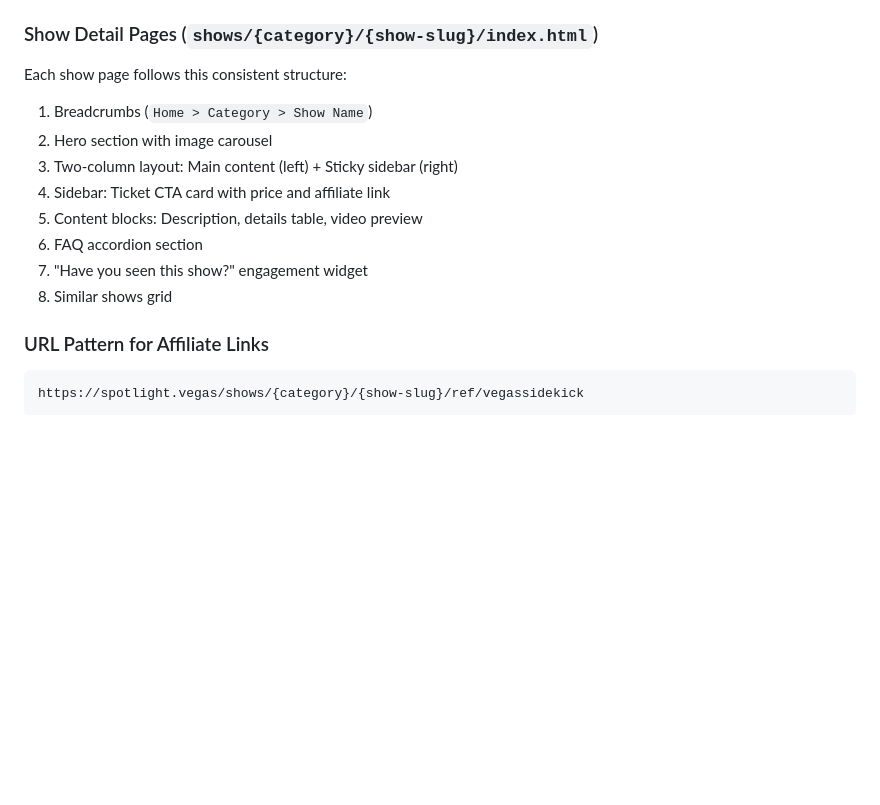
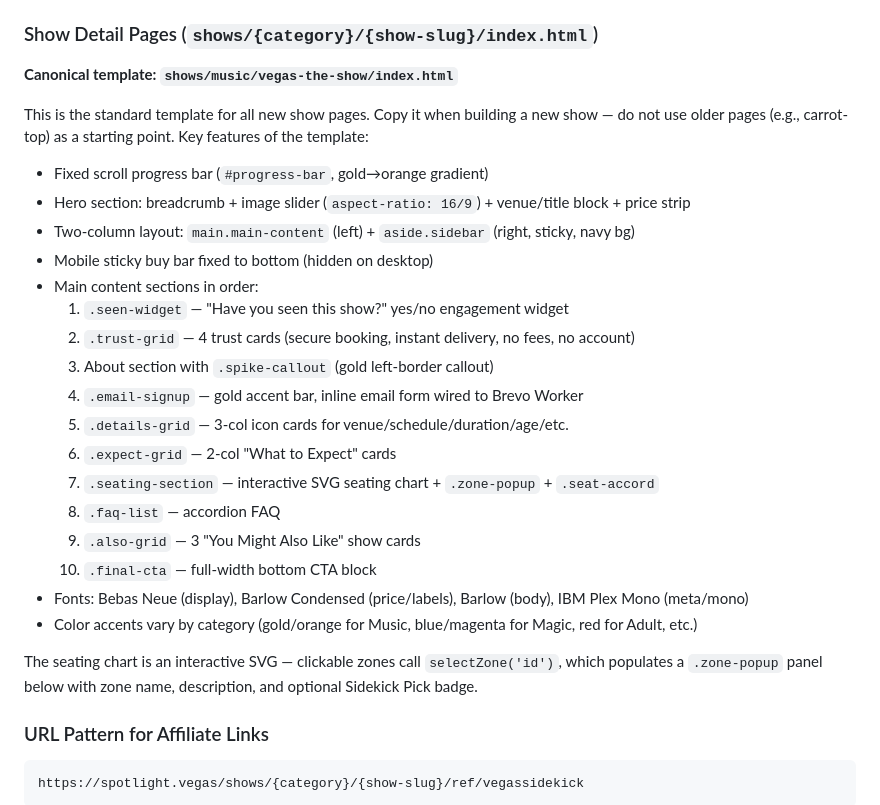
Before and after one commit to K2-Oddworks/vegas-sidekick, a Markdown page: CLAUDE.md, the part around the change. Rendered like a GitHub page; blank space fills up the shorter version.

Commit message:
Document VEGAS! The Show as canonical show page template in CLAUDE.md
https://claude.ai/code/session_012nLY4mtJ1VMvGtj1b3xWam

````diff
--- a/CLAUDE.md
+++ b/CLAUDE.md
@@ -90,15 +90,30 @@ vegas-sidekick/
 All CSS embedded in `<style>` tags. All JS inline at bottom. Components loaded via `<script src="/components/header.js">`.
 
 ### Show Detail Pages (`shows/{category}/{show-slug}/index.html`)
-Each show page follows this consistent structure:
-1. Breadcrumbs (`Home > Category > Show Name`)
-2. Hero section with image carousel
-3. Two-column layout: Main content (left) + Sticky sidebar (right)
-4. Sidebar: Ticket CTA card with price and affiliate link
-5. Content blocks: Description, details table, video preview
-6. FAQ accordion section
-7. "Have you seen this show?" engagement widget
-8. Similar shows grid
+
+**Canonical template: `shows/music/vegas-the-show/index.html`**
+
+This is the standard template for all new show pages. Copy it when building a new show — do not use older pages (e.g., carrot-top) as a starting point. Key features of the template:
+
+- Fixed scroll progress bar (`#progress-bar`, gold→orange gradient)
+- Hero section: breadcrumb + image slider (`aspect-ratio: 16/9`) + venue/title block + price strip
+- Two-column layout: `main.main-content` (left) + `aside.sidebar` (right, sticky, navy bg)
+- Mobile sticky buy bar fixed to bottom (hidden on desktop)
+- Main content sections in order:
+  1. `.seen-widget` — "Have you seen this show?" yes/no engagement widget
+  2. `.trust-grid` — 4 trust cards (secure booking, instant delivery, no fees, no account)
+  3. About section with `.spike-callout` (gold left-border callout)
+  4. `.email-signup` — gold accent bar, inline email form wired to Brevo Worker
+  5. `.details-grid` — 3-col icon cards for venue/schedule/duration/age/etc.
+  6. `.expect-grid` — 2-col "What to Expect" cards
+  7. `.seating-section` — interactive SVG seating chart + `.zone-popup` + `.seat-accord`
+  8. `.faq-list` — accordion FAQ
+  9. `.also-grid` — 3 "You Might Also Like" show cards
+  10. `.final-cta` — full-width bottom CTA block
+- Fonts: Bebas Neue (display), Barlow Condensed (price/labels), Barlow (body), IBM Plex Mono (meta/mono)
+- Color accents vary by category (gold/orange for Music, blue/magenta for Magic, red for Adult, etc.)
+
+The seating chart is an interactive SVG — clickable zones call `selectZone('id')`, which populates a `.zone-popup` panel below with zone name, description, and optional Sidekick Pick badge.
 
 ### URL Pattern for Affiliate Links
 ```
````
